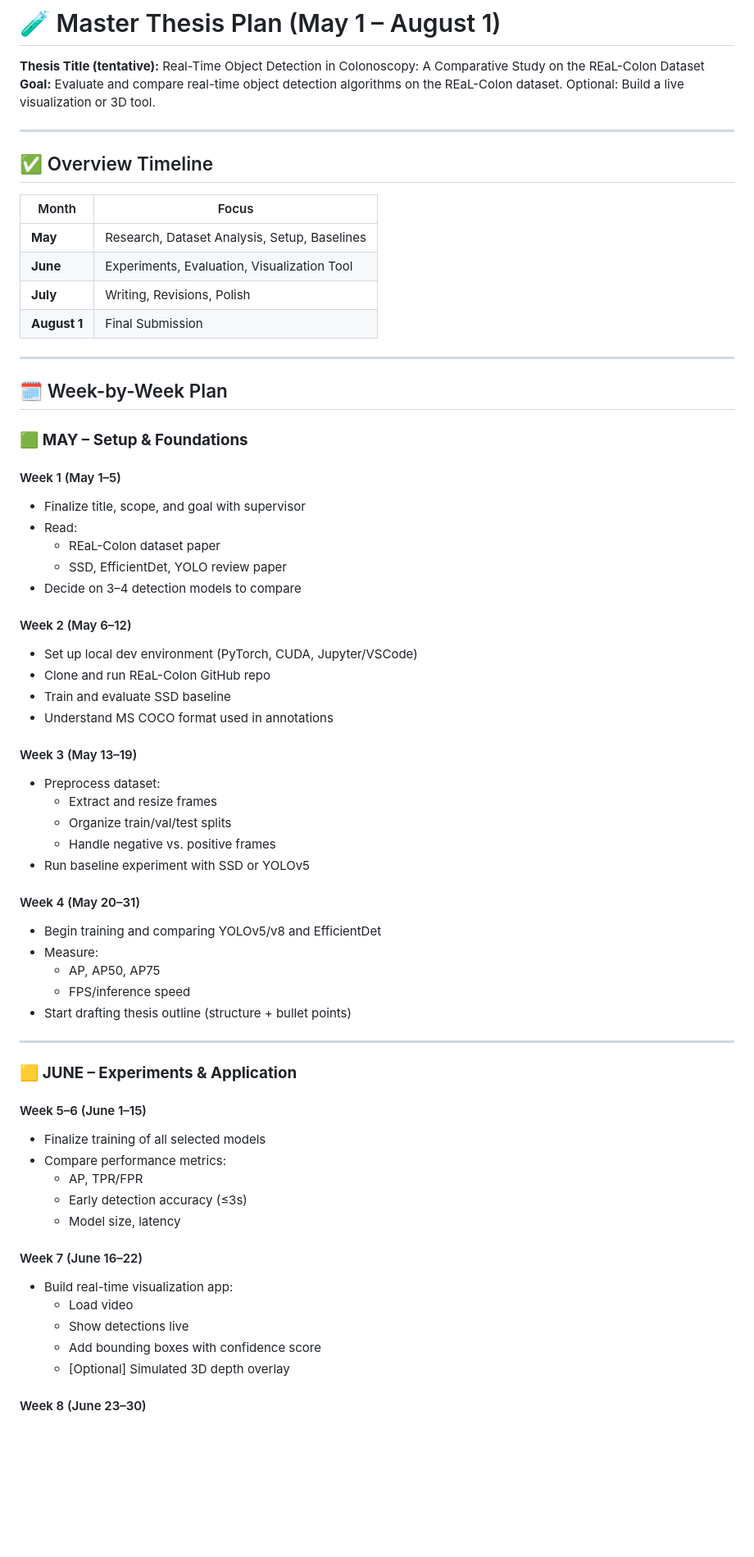
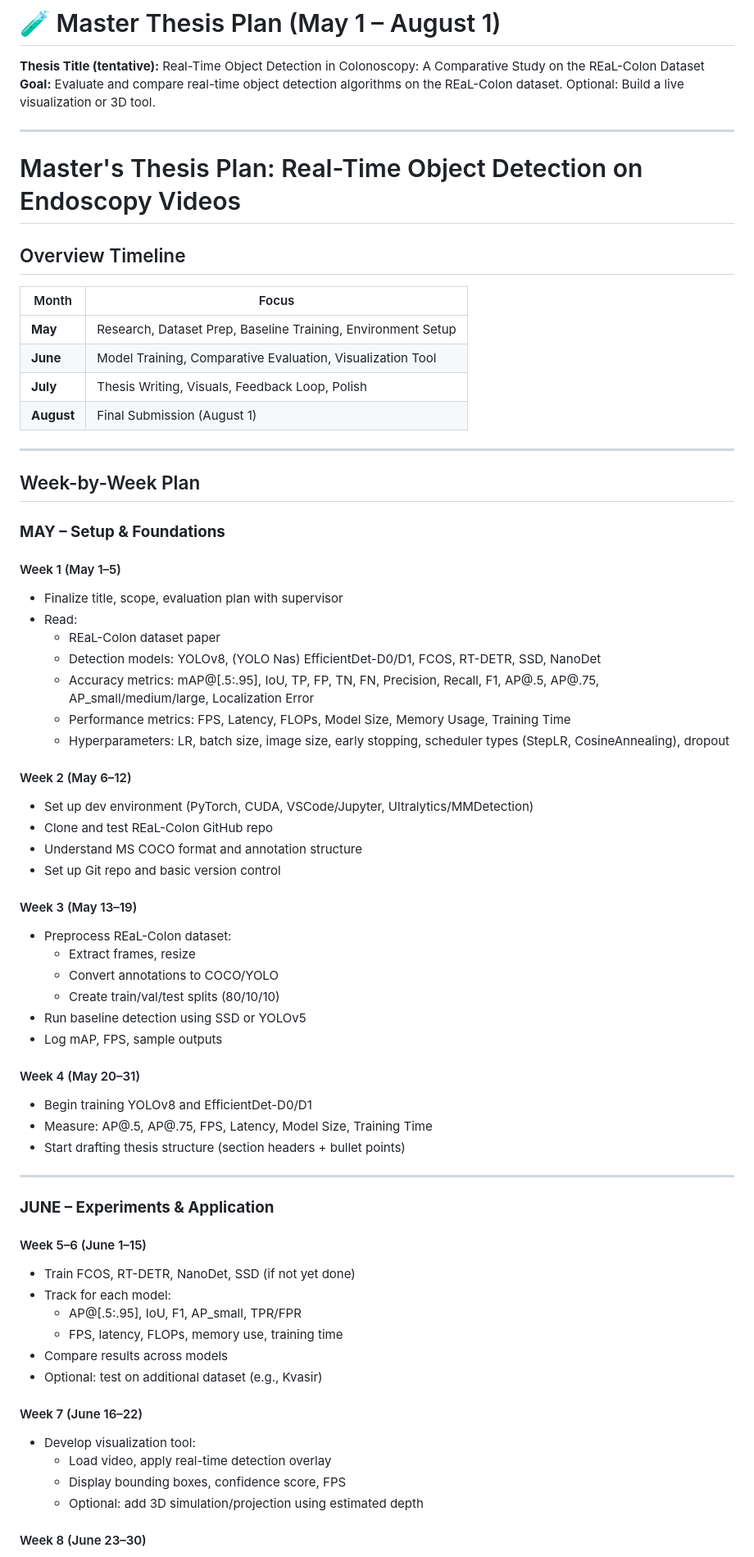
Before and after one commit to git2andi/master-thesis, a Markdown page: Readme.md, the part around one of its changes. Shown at 82% size. GitHub-like rendering; blank space fills up the shorter version.

```diff
--- a/Readme.md
+++ b/Readme.md
@@ -3,65 +3,67 @@
 **Goal:** Evaluate and compare real-time object detection algorithms on the REaL-Colon dataset. Optional: Build a live visualization or 3D tool.
 
 ---
+# Master's Thesis Plan: Real-Time Object Detection on Endoscopy Videos
 
-## ✅ Overview Timeline
+## Overview Timeline
 
-| Month | Focus |
-|-------|-------|
-| **May** | Research, Dataset Analysis, Setup, Baselines |
-| **June** | Experiments, Evaluation, Visualization Tool |
-| **July** | Writing, Revisions, Polish |
-| **August 1** | Final Submission |
+| Month     | Focus                                                                 |
+|-----------|------------------------------------------------------------------------|
+| **May**   | Research, Dataset Prep, Baseline Training, Environment Setup          |
+| **June**  | Model Training, Comparative Evaluation, Visualization Tool            |
+| **July**  | Thesis Writing, Visuals, Feedback Loop, Polish                        |
+| **August**| Final Submission (August 1)                                           |
 
 ---
 
-## 🗓️ Week-by-Week Plan
+## Week-by-Week Plan
 
-### 🟩 **MAY – Setup & Foundations**
+### **MAY – Setup & Foundations**
 
 #### Week 1 (May 1–5)
-- Finalize title, scope, and goal with supervisor
+- Finalize title, scope, evaluation plan with supervisor
 - Read:
   - REaL-Colon dataset paper
-  - SSD, EfficientDet, YOLO review paper
-- Decide on 3–4 detection models to compare
+  - Detection models: YOLOv8, (YOLO Nas) EfficientDet-D0/D1, FCOS, RT-DETR, SSD, NanoDet
+  - Accuracy metrics: mAP@[.5:.95], IoU, TP, FP, TN, FN, Precision, Recall, F1, AP@.5, AP@.75, AP_small/medium/large, Localization Error
+  - Performance metrics: FPS, Latency, FLOPs, Model Size, Memory Usage, Training Time
+  - Hyperparameters: LR, batch size, image size, early stopping, scheduler types (StepLR, CosineAnnealing), dropout
 
 #### Week 2 (May 6–12)
-- Set up local dev environment (PyTorch, CUDA, Jupyter/VSCode)
-- Clone and run REaL-Colon GitHub repo
-- Train and evaluate SSD baseline
-- Understand MS COCO format used in annotations
+- Set up dev environment (PyTorch, CUDA, VSCode/Jupyter, Ultralytics/MMDetection)
+- Clone and test REaL-Colon GitHub repo
+- Understand MS COCO format and annotation structure
+- Set up Git repo and basic version control
 
 #### Week 3 (May 13–19)
-- Preprocess dataset:
-  - Extract and resize frames
-  - Organize train/val/test splits
-  - Handle negative vs. positive frames
-- Run baseline experiment with SSD or YOLOv5
+- Preprocess REaL-Colon dataset:
+  - Extract frames, resize
+  - Convert annotations to COCO/YOLO
+  - Create train/val/test splits (80/10/10)
+- Run baseline detection using SSD or YOLOv5
+- Log mAP, FPS, sample outputs
 
 #### Week 4 (May 20–31)
-- Begin training and comparing YOLOv5/v8 and EfficientDet
-- Measure:
-  - AP, AP50, AP75
-  - FPS/inference speed
-- Start drafting thesis outline (structure + bullet points)
+- Begin training YOLOv8 and EfficientDet-D0/D1
+- Measure: AP@.5, AP@.75, FPS, Latency, Model Size, Training Time
+- Start drafting thesis structure (section headers + bullet points)
 
 ---
 
-### 🟨 **JUNE – Experiments & Application**
+### **JUNE – Experiments & Application**
 
 #### Week 5–6 (June 1–15)
-- Finalize training of all selected models
-- Compare performance metrics:
-  - AP, TPR/FPR
-  - Early detection accuracy (≤3s)
-  - Model size, latency
+- Train FCOS, RT-DETR, NanoDet, SSD (if not yet done)
+- Track for each model:
+  - AP@[.5:.95], IoU, F1, AP_small, TPR/FPR
+  - FPS, latency, FLOPs, memory use, training time
+- Compare results across models
+- Optional: test on additional dataset (e.g., Kvasir)
 
 #### Week 7 (June 16–22)
-- Build real-time visualization app:
-  - Load video
-  - Show detections live
-  - Add bounding boxes with confidence score
-  - [Optional] Simulated 3D depth overlay
+- Develop visualization tool:
+  - Load video, apply real-time detection overlay
+  - Display bounding boxes, confidence score, FPS
+  - Optional: add 3D simulation/projection using estimated depth
 
 #### Week 8 (June 23–30)
```
Also changed, not shown: other parts of Readme.md (+119 -106 lines).
